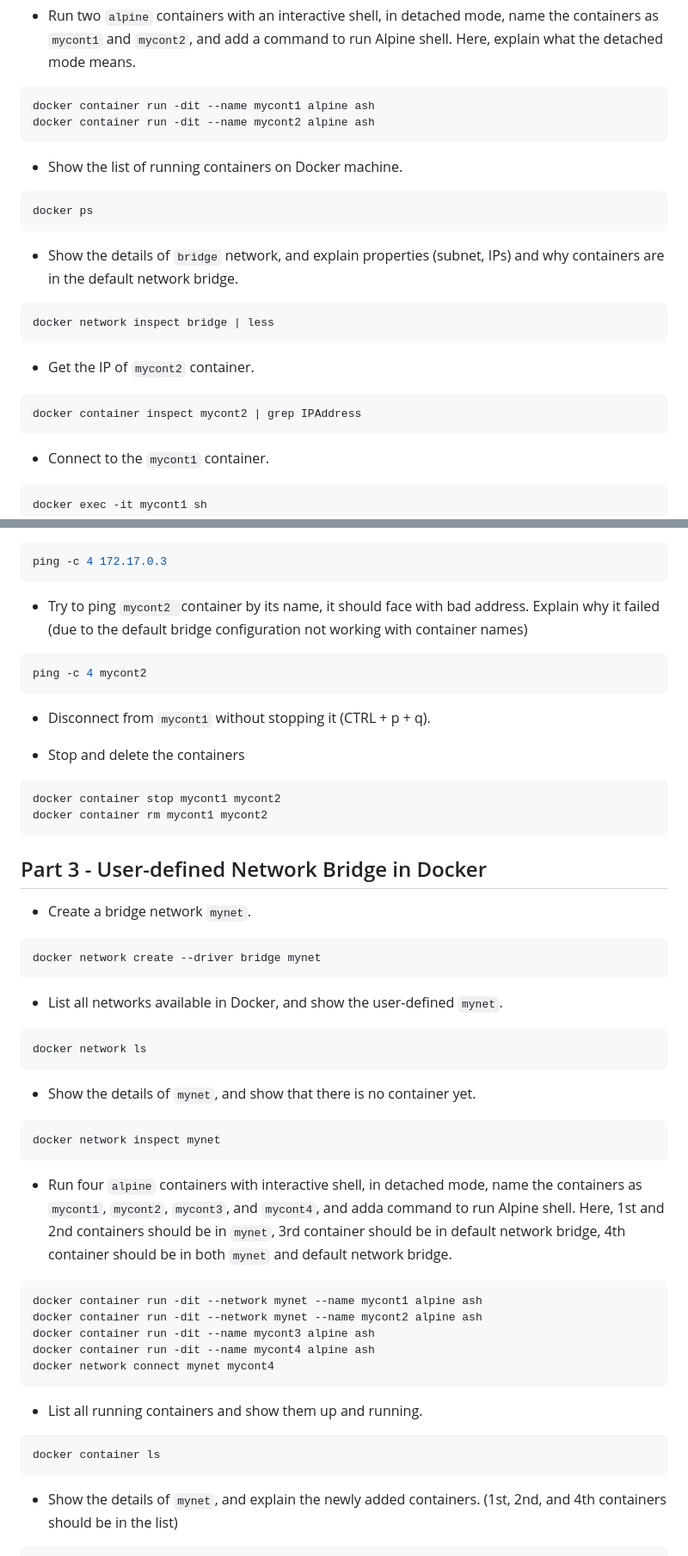
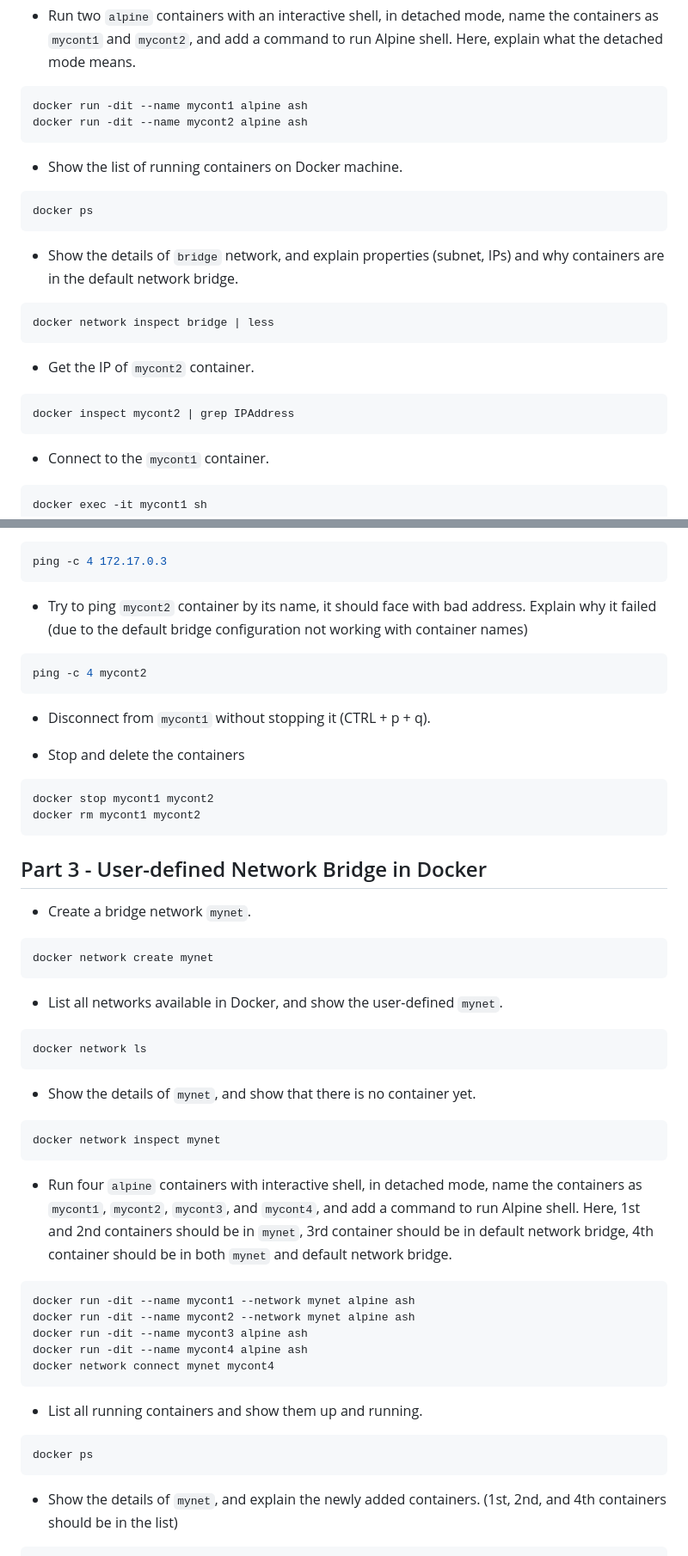
Before and after one commit to BabakTanriverdi/DevOps_Docker, a Markdown page: S3-docker-04-network/README.md, 2 parts joined by grey strips. Shown at 86% size. GitHub-like rendering.

````diff
--- a/S3-docker-04-network/README.md
+++ b/S3-docker-04-network/README.md
@@ -61,8 +61,8 @@ docker network ls
 - Run two `alpine` containers with an interactive shell, in detached mode, name the containers as `mycont1` and `mycont2`, and add a command to run Alpine shell. Here, explain what the detached mode means.
 
 ```bash
-docker container run -dit --name mycont1 alpine ash
-docker container run -dit --name mycont2 alpine ash
+docker run -dit --name mycont1 alpine ash
+docker run -dit --name mycont2 alpine ash
 ```
 
 - Show the list of running containers on Docker machine.
@@ -80,7 +80,7 @@ docker network inspect bridge | less
 - Get the IP of `mycont2` container.
 
 ```bash
-docker container inspect mycont2 | grep IPAddress
+docker inspect mycont2 | grep IPAddress
 ```
 
 - Connect to the `mycont1` container.
@@ -115,7 +115,7 @@ ping -c 4 google.com
 ping -c 4 172.17.0.3
 ```
 
-- Try to ping `mycont2 `container by its name, it should face with bad address. Explain why it failed (due to the default bridge configuration not working with container names)
+- Try to ping `mycont2` container by its name, it should face with bad address. Explain why it failed (due to the default bridge configuration not working with container names)
 
 ```bash
 ping -c 4 mycont2
@@ -126,8 +126,8 @@ ping -c 4 mycont2
 - Stop and delete the containers
 
 ```bash
-docker container stop mycont1 mycont2
-docker container rm mycont1 mycont2
+docker stop mycont1 mycont2
+docker rm mycont1 mycont2
 ```
 
 ## Part 3 - User-defined Network Bridge in Docker
@@ -135,7 +135,7 @@ docker container rm mycont1 mycont2
 - Create a bridge network `mynet`.
 
 ```bash
-docker network create --driver bridge mynet
+docker network create mynet
 ```
 
 - List all networks available in Docker, and show the user-defined `mynet`.
@@ -150,20 +150,20 @@ docker network ls
 docker network inspect mynet
 ```
 
-- Run four `alpine` containers with interactive shell, in detached mode, name the containers as `mycont1`, `mycont2`, `mycont3`, and `mycont4`, and adda  command to run Alpine shell. Here, 1st and 2nd containers should be in `mynet`, 3rd container should be in default network bridge, 4th container should be in both `mynet` and default network bridge.
+- Run four `alpine` containers with interactive shell, in detached mode, name the containers as `mycont1`, `mycont2`, `mycont3`, and `mycont4`, and add a command to run Alpine shell. Here, 1st and 2nd containers should be in `mynet`, 3rd container should be in default network bridge, 4th container should be in both `mynet` and default network bridge.
 
 ```bash
-docker container run -dit --network mynet --name mycont1 alpine ash
-docker container run -dit --network mynet --name mycont2 alpine ash
-docker container run -dit --name mycont3 alpine ash
-docker container run -dit --name mycont4 alpine ash
+docker run -dit --name mycont1 --network mynet alpine ash
+docker run -dit --name mycont2 --network mynet alpine ash
+docker run -dit --name mycont3 alpine ash
+docker run -dit --name mycont4 alpine ash
 docker network connect mynet mycont4
 ```
 
 - List all running containers and show them up and running.
 
 ```bash
-docker container ls
+docker ps
 ```
 
 - Show the details of `mynet`, and explain the newly added containers. (1st, 2nd, and 4th containers should be in the list)
````
Also changed, not shown: other parts of S3-docker-04-network/README.md (+9 -9 lines).
